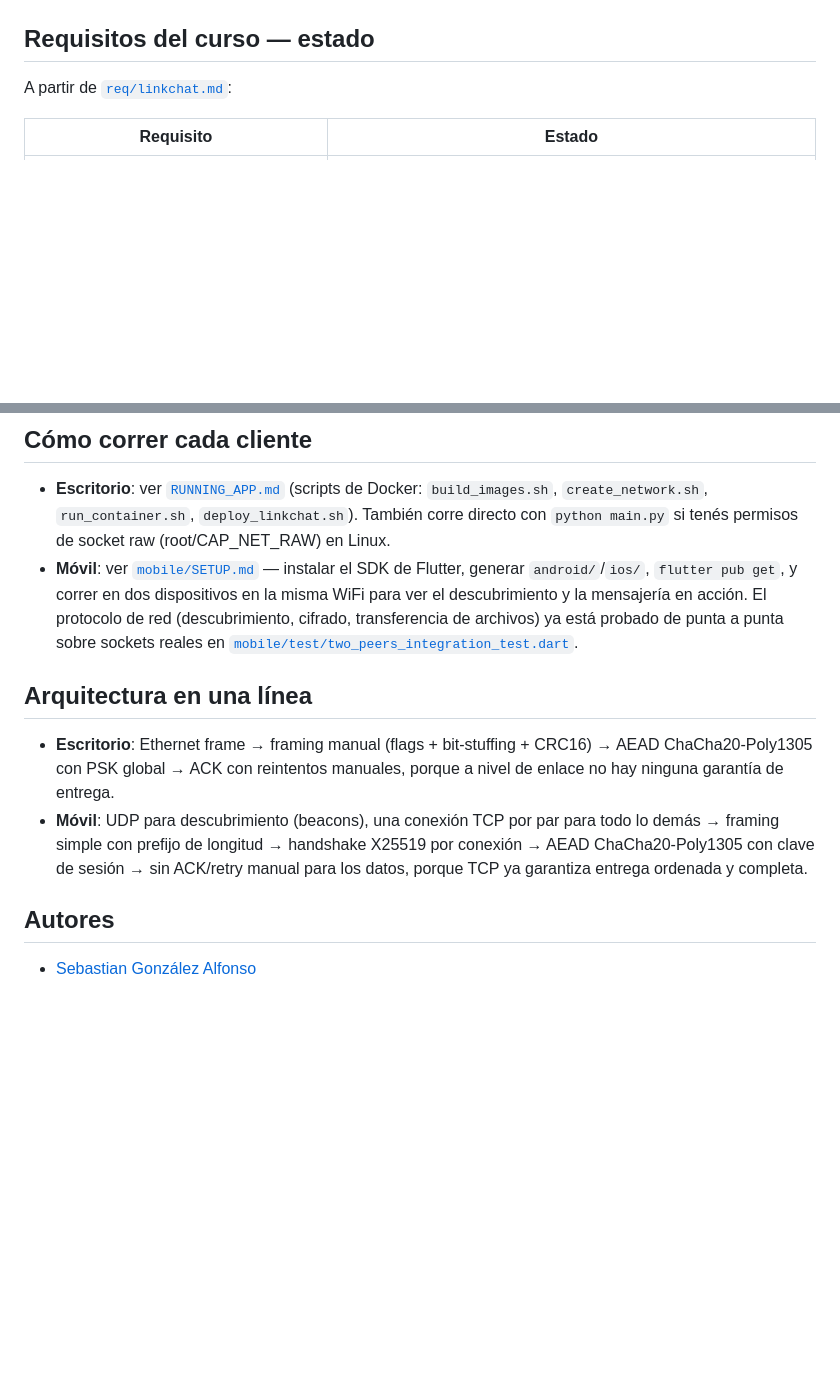
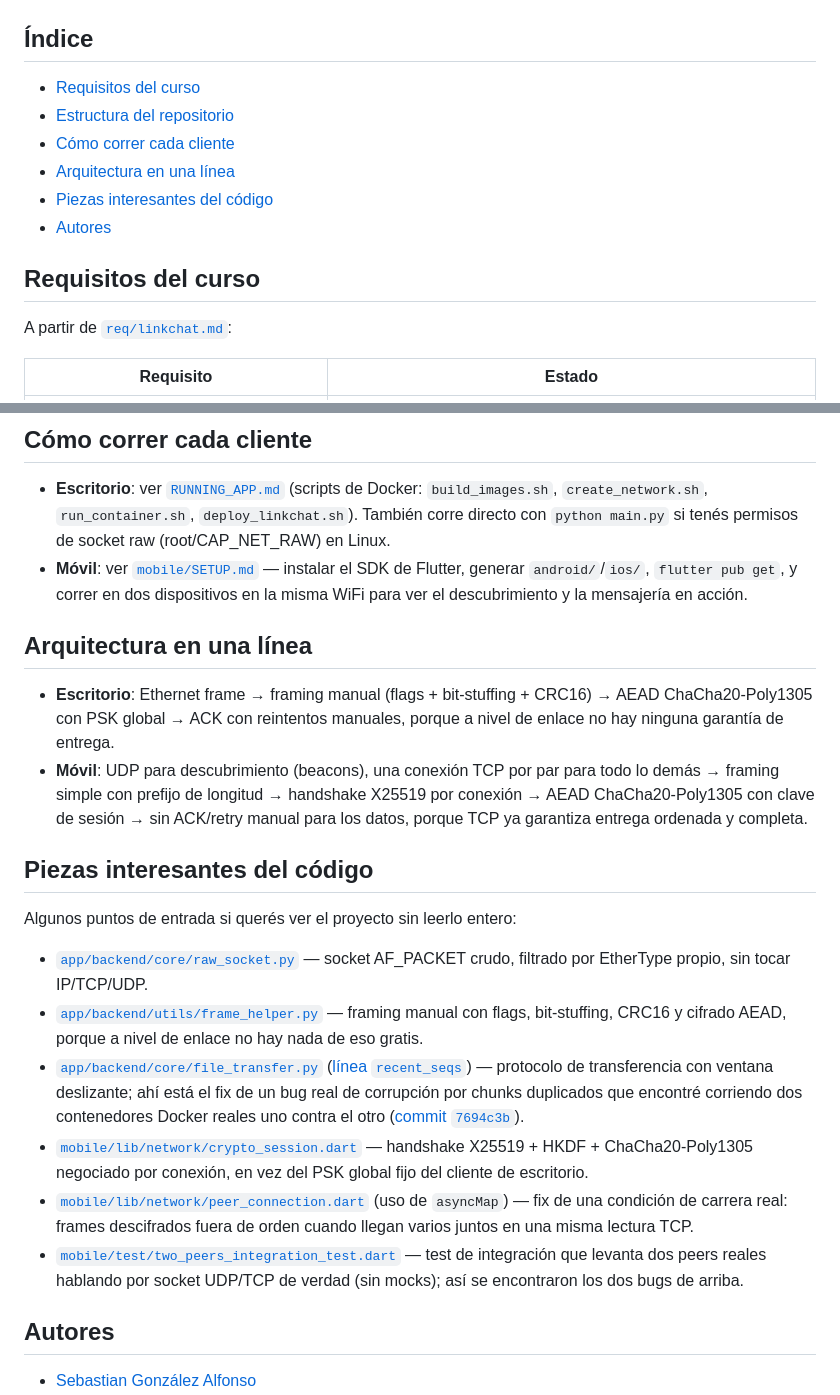
Before and after one commit to JuanCMath/Link-Chat, a Markdown page: README.md, 2 parts joined by grey strips. GitHub-like rendering; blank space fills up the shorter version.

Commit message:
polish README for portfolio: badges, ToC, links to key code

```diff
--- a/README.md
+++ b/README.md
@@ -17,7 +23,16 @@ servidor central. El proyecto tiene dos clientes:
    conexión (X25519 + ChaCha20-Poly1305) en vez del PSK global fijo del
    proyecto original.
 
-## Requisitos del curso — estado
+## Índice
+
+- [Requisitos del curso](#requisitos-del-curso)
+- [Estructura del repositorio](#estructura-del-repositorio)
+- [Cómo correr cada cliente](#cómo-correr-cada-cliente)
+- [Arquitectura en una línea](#arquitectura-en-una-línea)
+- [Piezas interesantes del código](#piezas-interesantes-del-código)
+- [Autores](#autores)
+
+## Requisitos del curso
 
 A partir de [`req/linkchat.md`](req/linkchat.md):
 
@@ -65,9 +80,7 @@ Link-Chat/
 - **Móvil**: ver [`mobile/SETUP.md`](mobile/SETUP.md) — instalar el SDK de
   Flutter, generar `android/`/`ios/`, `flutter pub get`, y correr en dos
   dispositivos en la misma WiFi para ver el descubrimiento y la mensajería
-  en acción. El protocolo de red (descubrimiento, cifrado, transferencia de
-  archivos) ya está probado de punta a punta sobre sockets reales en
-  [`mobile/test/two_peers_integration_test.dart`](mobile/test/two_peers_integration_test.dart).
+  en acción.
 
 ## Arquitectura en una línea
 
@@ -80,6 +93,32 @@ Link-Chat/
   ACK/retry manual para los datos, porque TCP ya garantiza entrega
   ordenada y completa.
 
+## Piezas interesantes del código
+
+Algunos puntos de entrada si querés ver el proyecto sin leerlo entero:
+
+- [`app/backend/core/raw_socket.py`](app/backend/core/raw_socket.py) —
+  socket AF_PACKET crudo, filtrado por EtherType propio, sin tocar IP/TCP/UDP.
+- [`app/backend/utils/frame_helper.py`](app/backend/utils/frame_helper.py) —
+  framing manual con flags, bit-stuffing, CRC16 y cifrado AEAD, porque a
+  nivel de enlace no hay nada de eso gratis.
+- [`app/backend/core/file_transfer.py`](app/backend/core/file_transfer.py)
+  ([línea `recent_seqs`](app/backend/core/file_transfer.py#L441)) —
+  protocolo de transferencia con ventana deslizante; ahí está el fix de un
+  bug real de corrupción por chunks duplicados que encontré corriendo dos
+  contenedores Docker reales uno contra el otro
+  ([commit `7694c3b`](https://github.com/JuanCMath/Link-Chat/commit/7694c3b)).
+- [`mobile/lib/network/crypto_session.dart`](mobile/lib/network/crypto_session.dart) —
+  handshake X25519 + HKDF + ChaCha20-Poly1305 negociado por conexión, en vez
+  del PSK global fijo del cliente de escritorio.
+- [`mobile/lib/network/peer_connection.dart`](mobile/lib/network/peer_connection.dart#L52)
+  (uso de `asyncMap`) — fix de una condición de carrera real: frames
+  descifrados fuera de orden cuando llegan varios juntos en una misma
+  lectura TCP.
+- [`mobile/test/two_peers_integration_test.dart`](mobile/test/two_peers_integration_test.dart) —
+  test de integración que levanta dos peers reales hablando por socket UDP/TCP
+  de verdad (sin mocks); así se encontraron los dos bugs de arriba.
+
 ## Autores
 
 - [Sebastian González Alfonso](https://t.me/sebagonz106)
```
Also changed, not shown: other parts of README.md (+6 -0 lines).
